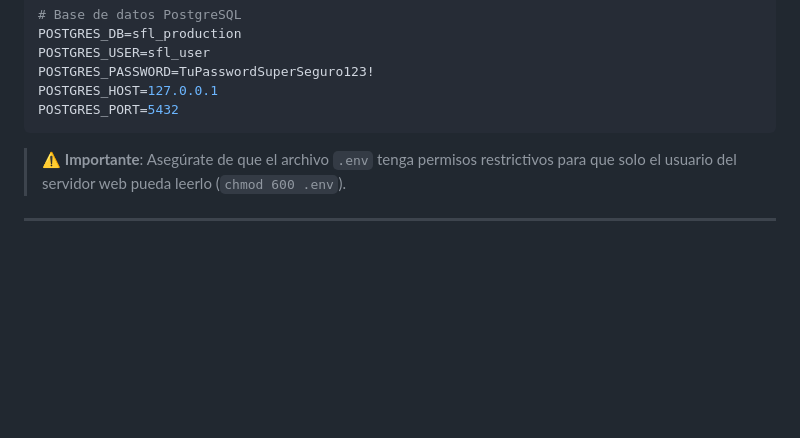
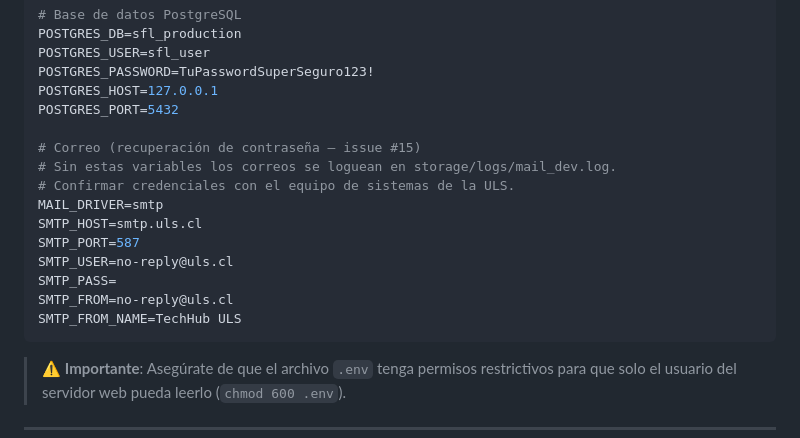
Before and after one commit to vicentecampana-svg/PPII-004-PPII-005, a Markdown page: README.hosting.md, the part around the change. Rendered like a GitHub page; blank space fills up the shorter version.

Commit message:
Docs: añadidas variables SMTP al ejemplo de .env en README.hosting.md

````diff
--- a/README.hosting.md
+++ b/README.hosting.md
@@ -61,6 +61,17 @@ POSTGRES_USER=sfl_user
 POSTGRES_PASSWORD=TuPasswordSuperSeguro123!
 POSTGRES_HOST=127.0.0.1
 POSTGRES_PORT=5432
+
+# Correo (recuperación de contraseña — issue #15)
+# Sin estas variables los correos se loguean en storage/logs/mail_dev.log.
+# Confirmar credenciales con el equipo de sistemas de la ULS.
+MAIL_DRIVER=smtp
+SMTP_HOST=smtp.uls.cl
+SMTP_PORT=587
+SMTP_USER=no-reply@uls.cl
+SMTP_PASS=
+SMTP_FROM=no-reply@uls.cl
+SMTP_FROM_NAME=TechHub ULS
 ```
 
 > ⚠️ **Importante**: Asegúrate de que el archivo `.env` tenga permisos restrictivos para que solo el usuario del servidor web pueda leerlo (`chmod 600 .env`).
````
